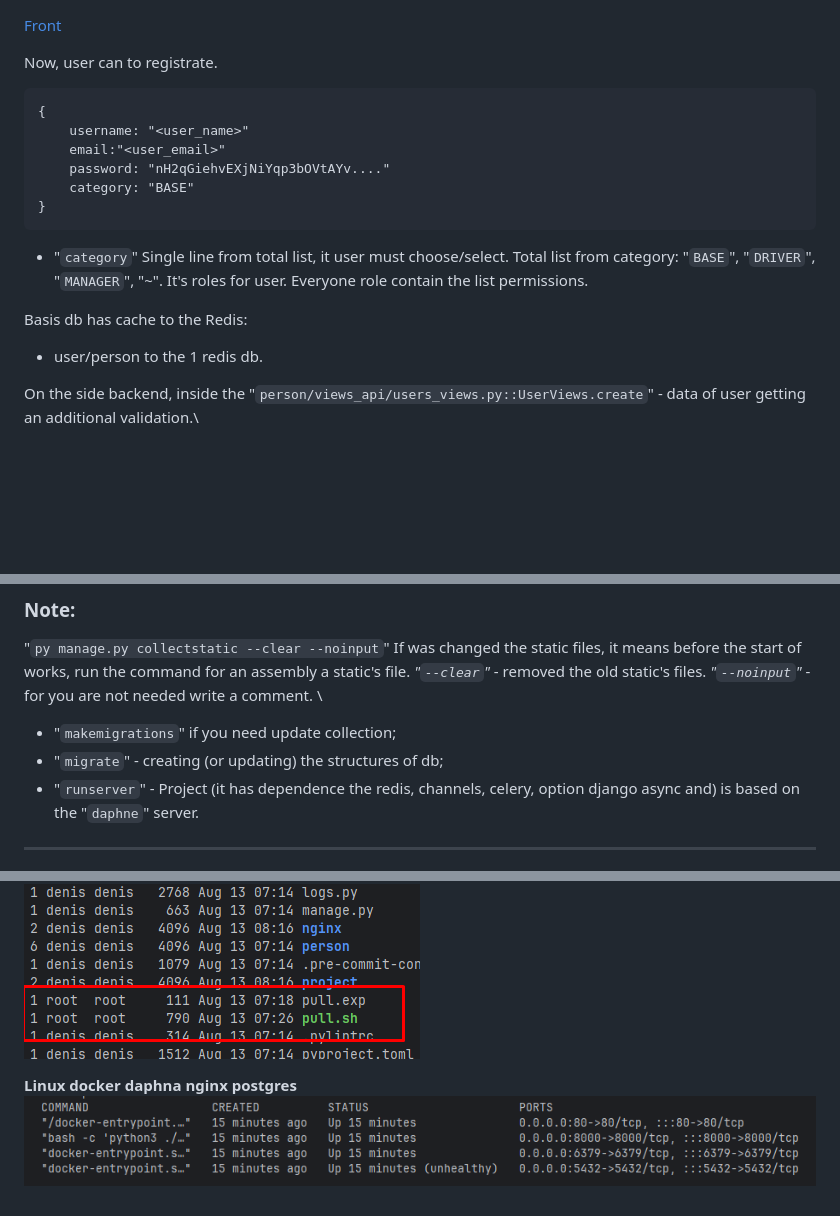
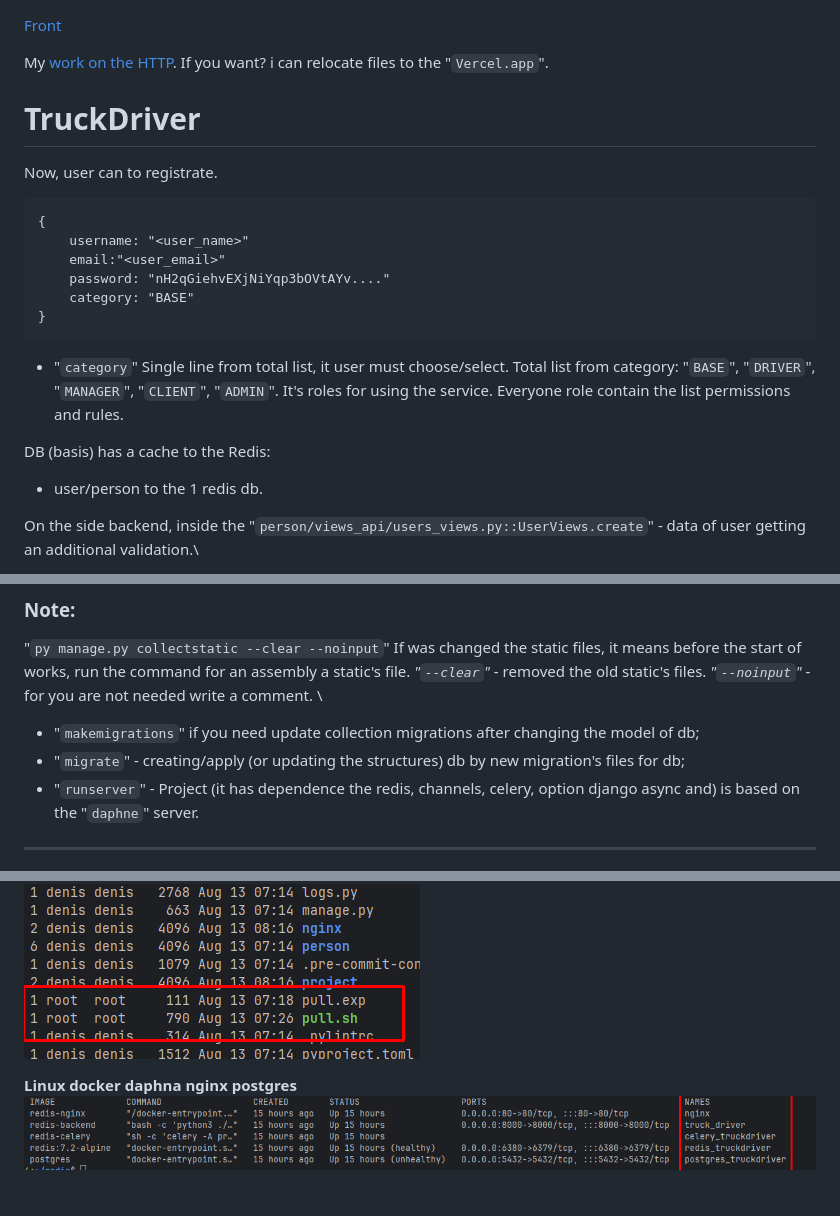
Before and after one commit to Tryd0g0lik/truck_driver, a Markdown page: README.md, 3 parts joined by grey strips. Drawn GitHub-style; pictures changed too: img/linux_docker.png; blank space fills up the shorter version.

````diff
--- a/README.md
+++ b/README.md
@@ -1,5 +1,8 @@
 [Front](https://github.com/Tryd0g0lik/truck_driver_front)
 
+My [work on the HTTP](http://83.166.245.209/). If you want? i can relocate files to the "`Vercel.app`".
+
+# TruckDriver
 Now, user can to registrate.
 ```text
 {
@@ -9,9 +12,9 @@ Now, user can to registrate.
     category: "BASE"
 }
 ```
-- "`category`" Single line from total list, it user must choose/select. Total list from category: "`BASE`", "`DRIVER`", "`MANAGER`", "~". It's roles for user. Everyone role contain the list permissions.
+- "`category`" Single line from total list, it user must choose/select. Total list from category: "`BASE`", "`DRIVER`", "`MANAGER`", "`CLIENT`", "`ADMIN`". It's roles for using the service. Everyone role contain the list permissions and rules.
 
-Basis db has cache to the Redis:
+DB (basis)  has a cache to the Redis:
  - user/person to the 1 redis db.
 
 On the side backend, inside the "`person/views_api/users_views.py::UserViews.create`" - data of user getting an additional validation.\
@@ -226,8 +229,8 @@ py manage.py runserver
 "`py manage.py collectstatic --clear --noinput`" If was changed the static files, it means before the start of works, run the command for an assembly a static's file.
 *"`--clear`"* - removed the old static's files. *"`--noinput`"* - for you are not needed write a comment. \
 
-- "`makemigrations`" if you need update collection;
-- "`migrate`" - creating (or updating) the structures of db;
+- "`makemigrations`" if you need update collection migrations after changing the model of db;
+- "`migrate`" - creating/apply (or updating the structures) db by new migration's files for db;
 - "`runserver`" - Project (it has dependence the redis, channels, celery, option django async and) is based on the "`daphne`" server.
 
 ----
````
Also changed, not shown: 10 other files.
